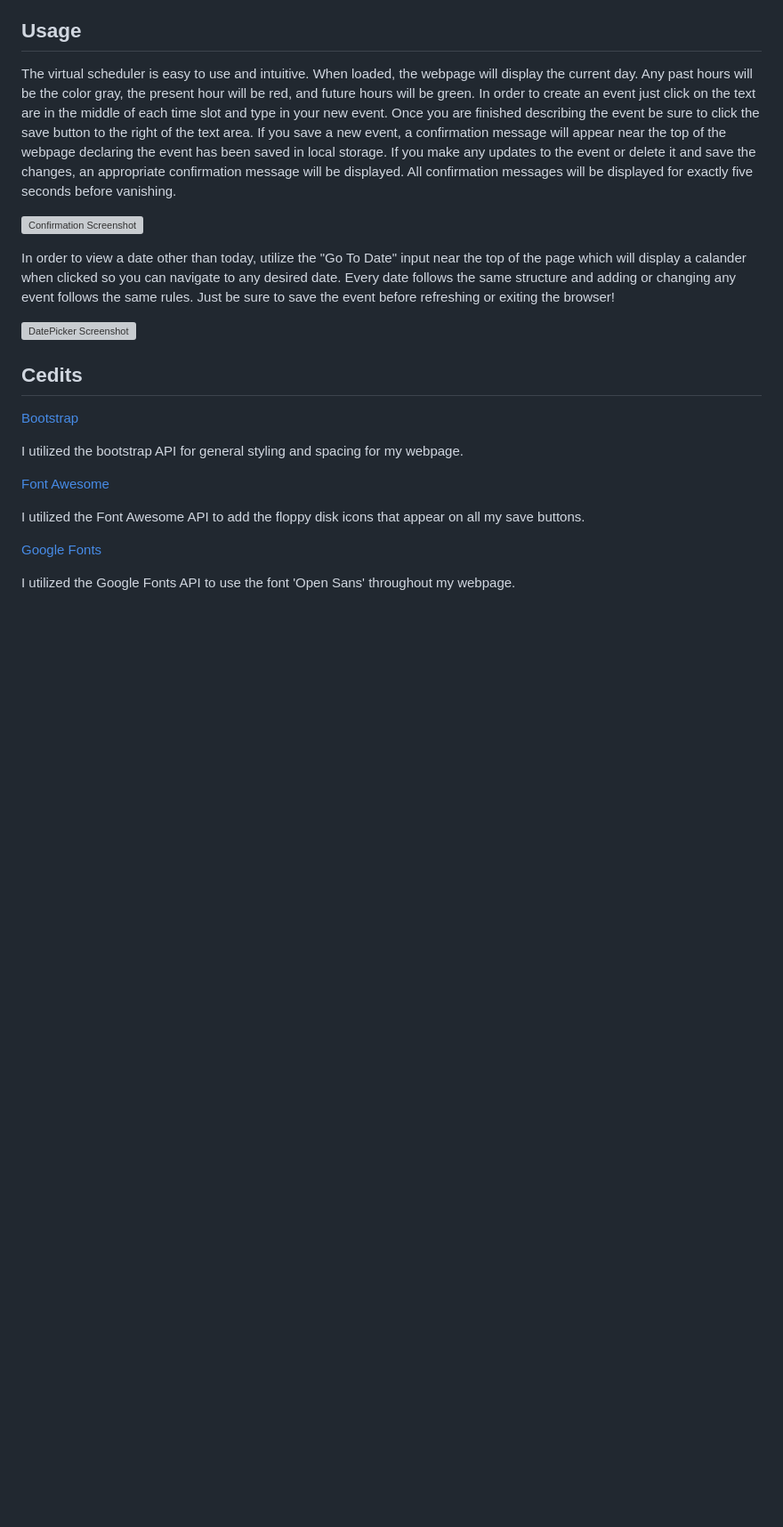
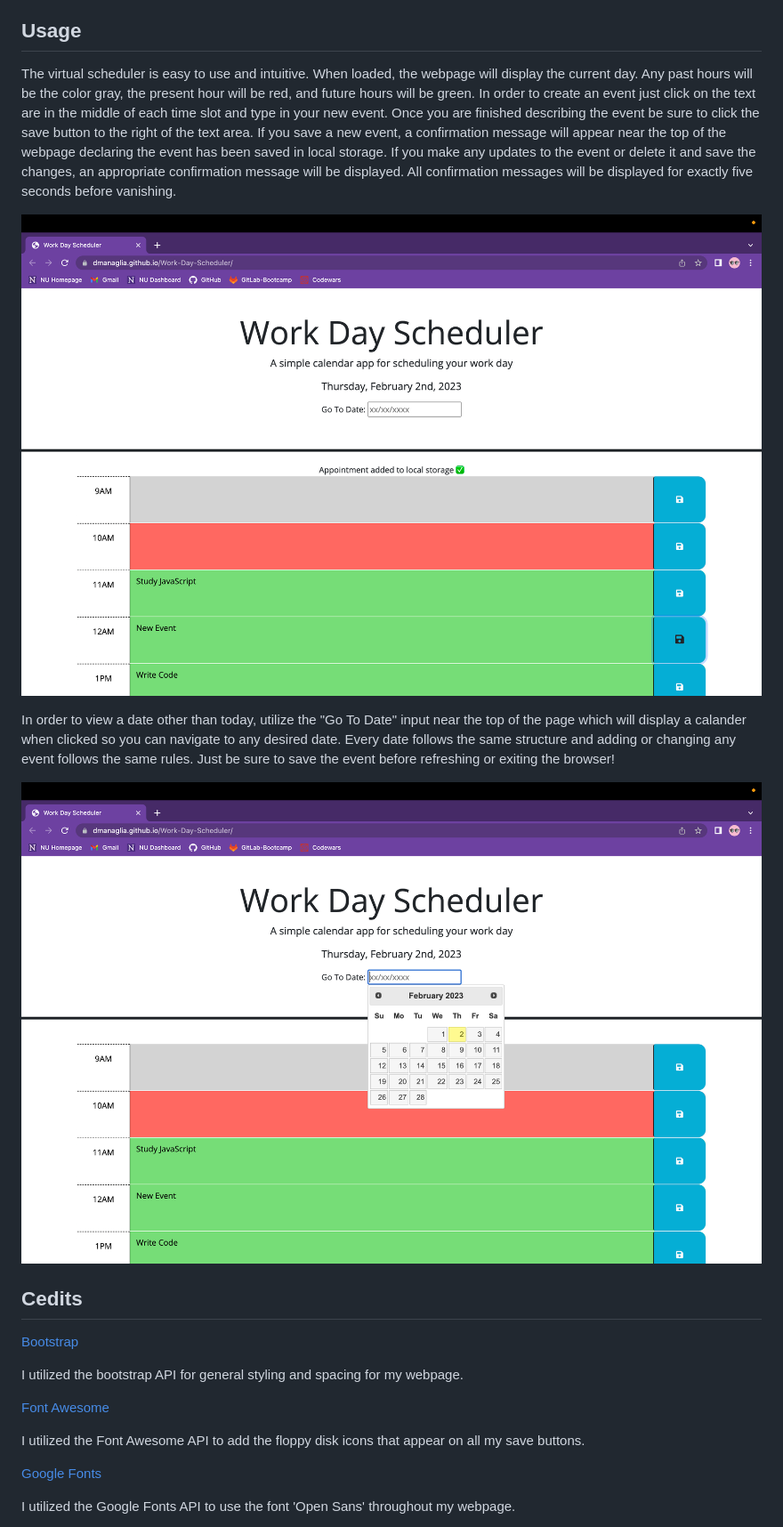
Before and after one commit to dmanaglia/Work-Day-Scheduler, a Markdown page: README.md, the part around one of its changes. Shown at 89% size. Rendered like a GitHub page; pictures changed too: assets/Images/Confirmation-Screenshot.png (added), assets/Images/Datepicker-Screenshot.png (added); blank space fills up the shorter version; grey boxes are pictures that could not be loaded.

Commit message:
added screenshots to README

```diff
--- a/README.md
+++ b/README.md
@@ -18,11 +18,11 @@ No installation necessary just click the link below to view!
 
 The virtual scheduler is easy to use and intuitive. When loaded, the webpage will display the current day. Any past hours will be the color gray, the present hour will be red, and future hours will be green. In order to create an event just click on the text are in the middle of each time slot and type in your new event. Once you are finished describing the event be sure to click the save button to the right of the text area. If you save a new event, a confirmation message will appear near the top of the webpage declaring the event has been saved in local storage. If you make any updates to the event or delete it and save the changes, an appropriate confirmation message will be displayed. All confirmation messages will be displayed for exactly five seconds before vanishing.
 
-![Confirmation Screenshot]()
+![Confirmation Screenshot](./assets/Images/Confirmation-Screenshot.png)
 
 In order to view a date other than today, utilize the "Go To Date" input near the top of the page which will display a calander when clicked so you can navigate to any desired date. Every date follows the same structure and adding or changing any event follows the same rules. Just be sure to save the event before refreshing or exiting the browser!
 
-![DatePicker Screenshot]()
+![DatePicker Screenshot](./assets/Images/Datepicker-Screenshot.png)
 
 ## Cedits
 
```
Also changed, not shown: other parts of README.md (+3 -3 lines), assets/Images/Current-Day-Screenshot.png (added), assets/Images/Future-Screenshot.png (added), assets/Images/Past-Screenshot.png (added), 4 other files.
